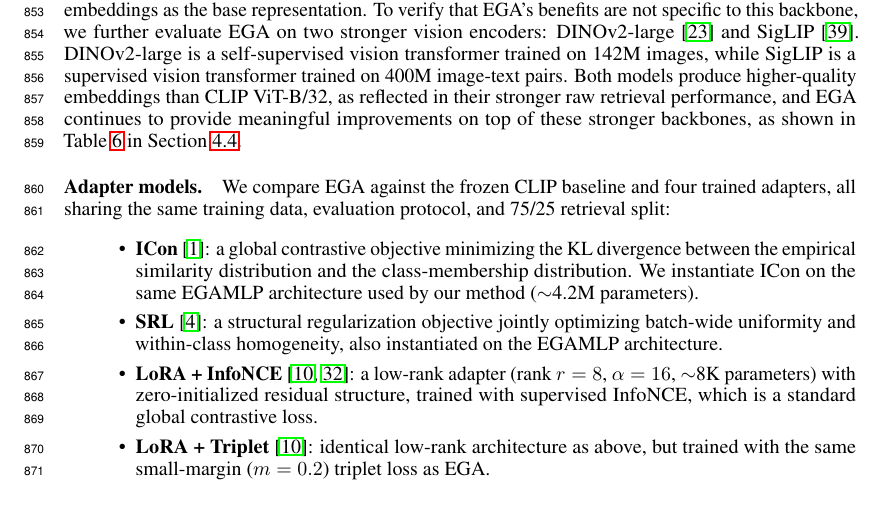
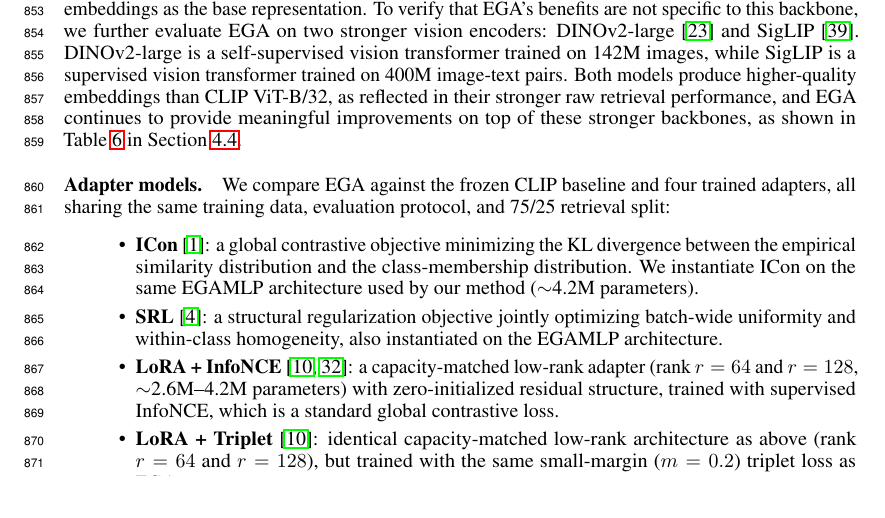
Before and after one commit to hpdic/EGA, a LaTeX paper (paper/EGA.tex): part of page 21 of 22, cut so that both start at the same text. Compiled offline with pdfLaTeX.

Commit message:
lora rank in appendix updated

```diff
--- a/paper/EGA.tex
+++ b/paper/EGA.tex
@@ -669,11 +669,8 @@ sharing the same training data, evaluation protocol, and 75/25 retrieval split:
 	\item \textbf{SRL}~\cite{dong2025improve}: a structural regularization
 	      objective jointly optimizing batch-wide uniformity and within-class
 	      homogeneity, also instantiated on the EGAMLP architecture.
-	\item \textbf{LoRA~+~InfoNCE}~\cite{hu2022lora,oord2018representation}: a low-rank adapter (rank $r=8$,
-	      $\alpha=16$, $\sim$8K parameters) with zero-initialized residual structure,
-	      trained with supervised InfoNCE, which is a standard global contrastive loss.
-	\item \textbf{LoRA~+~Triplet}~\cite{hu2022lora}: identical low-rank architecture as above,
-	      but trained with the same small-margin ($m=0.2$) triplet loss as EGA.
+ 	\item \textbf{LoRA~+~InfoNCE}~\cite{hu2022lora,oord2018representation}: a capacity-matched low-rank adapter (rank $r=64$ and $r=128$, $\sim$2.6M--4.2M parameters) with zero-initialized residual structure, trained with supervised InfoNCE, which is a standard global contrastive loss.
+	\item \textbf{LoRA~+~Triplet}~\cite{hu2022lora}: identical capacity-matched low-rank architecture as above (rank $r=64$ and $r=128$), but trained with the same small-margin ($m=0.2$) triplet loss as EGA.
 \end{itemize}
 The two LoRA configurations isolate the effect of architectural capacity vs.
 loss function: comparing LoRA~+~InfoNCE against ICon/SRL holds the loss family
```
Also changed, not shown: paper/EGA.pdf.
